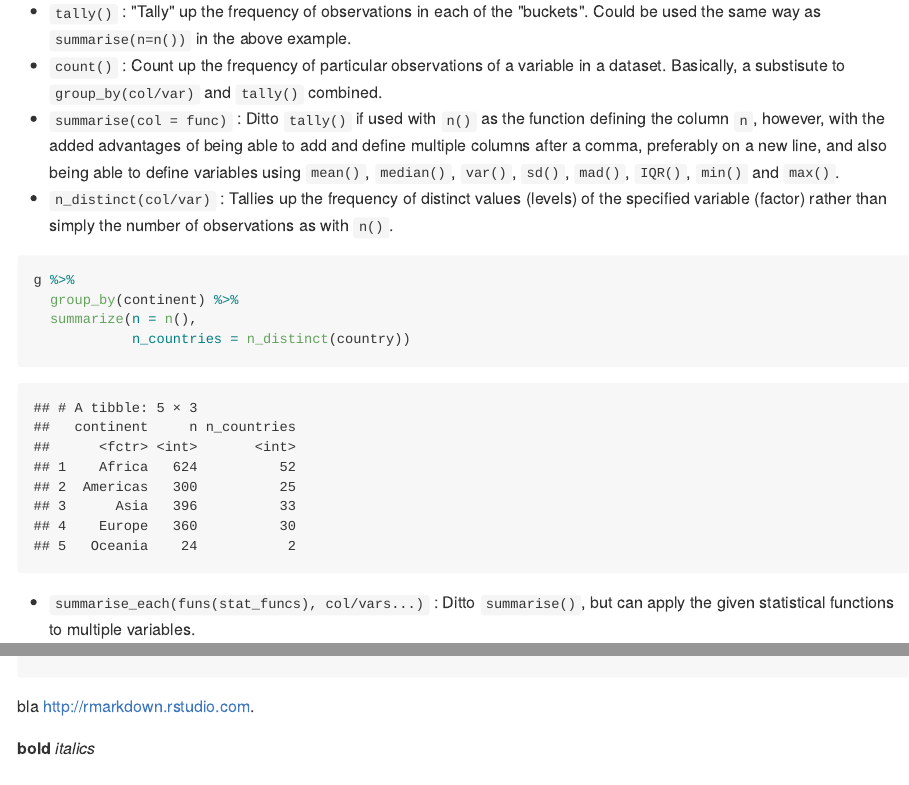
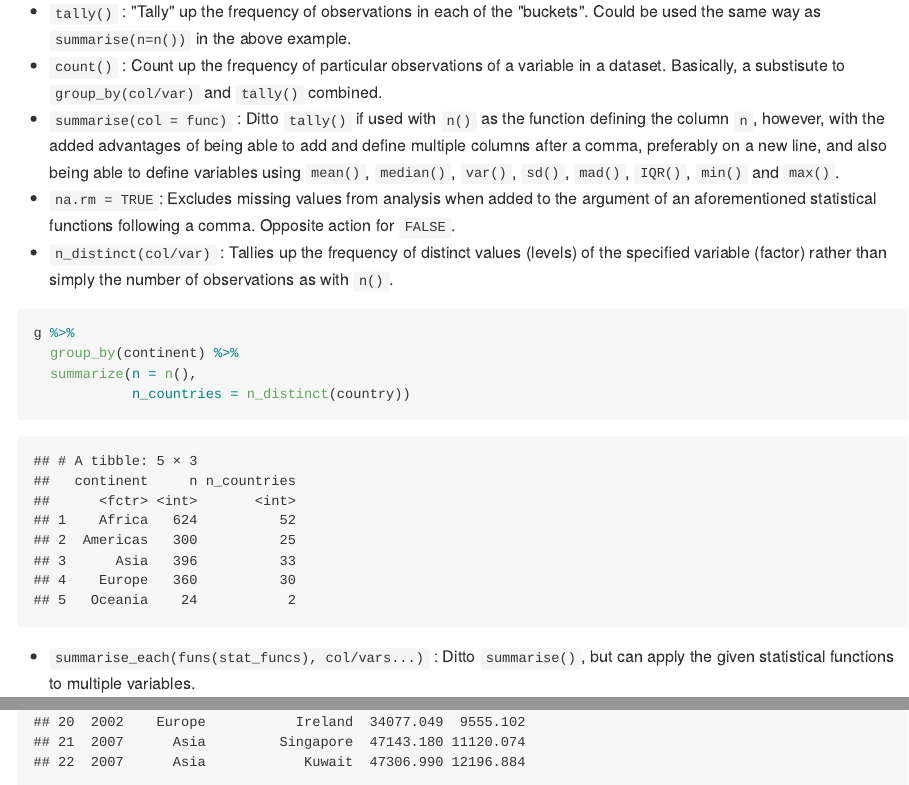
Before and after one commit to vivetriv/DS-cheats, an R Markdown document (1_messin_with_dataframes.Rmd): the page in a window 1100 px wide, from 3240 px down, and a second part further down, joined at a grey line. The pictures show the output file 1_messin_with_dataframes.md that the author committed with the source, drawn offline in the style of GitHub.

Commit message:
Done with basic df learning

````diff
--- a/1_messin_with_dataframes.Rmd
+++ b/1_messin_with_dataframes.Rmd
@@ -80,7 +80,8 @@ g %>%
 
 * `tally()` : "Tally" up the frequency of observations in each of the "buckets". Could be used the same way as `summarise(n=n())` in the above example.
 * `count()` : Count up the frequency of particular observations of a variable in a dataset. Basically, a substisute to `group_by(col/var)` and `tally()` combined.
-* `summarise(col = func)` : Ditto `tally()` if used with `n()` as the function defining the column `n`, however, with the added advantages of being able to add and define multiple columns after a comma, preferably on a new line, and also being able to define variables using `mean()`, `median()`, `var()`, `sd()`, `mad()`, `IQR()`, `min()` and `max()`.\
+* `summarise(col = func)` : Ditto `tally()` if used with `n()` as the function defining the column `n`, however, with the added advantages of being able to add and define multiple columns after a comma, preferably on a new line, and also being able to define variables using `mean()`, `median()`, `var()`, `sd()`, `mad()`, `IQR()`, `min()` and `max()`.
+* `na.rm = TRUE`: Excludes missing values from analysis when added to the argument of an aforementioned statistical functions following a comma. Opposite action for `FALSE`.
 * `n_distinct(col/var)` : Tallies up the frequency of distinct values (levels) of the specified variable (factor) rather than simply the number of observations as with `n()`.
 ``` {r g_summ_distinct}
 g %>%
@@ -130,7 +131,4 @@ g %>%
   filter(min_rank(desc(da_sigma)) < 3) %>%
   arrange(year, da_sigma) %>%
   print(n=Inf)
-
 ```
-
-bla
@@ -139 +134,0 @@ bla
-**bold** *italics*
````
Also changed, not shown: 1_messin_with_dataframes.md, 1_messin_with_dataframes.Rmd (4 more changed lines).
